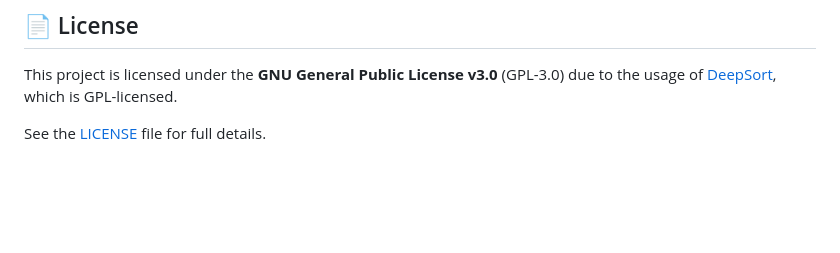
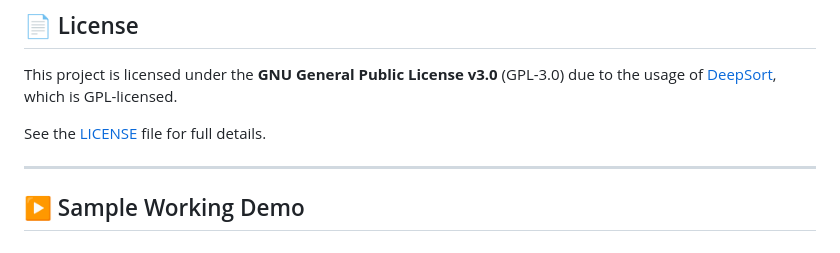
Before and after one commit to Kazuto16K/VioLENS, a Markdown page: README.md, the part around the change. Rendered like a GitHub page; blank space fills up the shorter version.

```diff
--- a/README.md
+++ b/README.md
@@ -100,3 +100,7 @@ python main.py
 This project is licensed under the **GNU General Public License v3.0** (GPL-3.0) due to the usage of [DeepSort](https://github.com/ModelBunker/DeepSort-YOLO), which is GPL-licensed.
 
 See the [LICENSE](./LICENSE) file for full details.
+
+---
+
+## ▶️ Sample Working Demo
```
